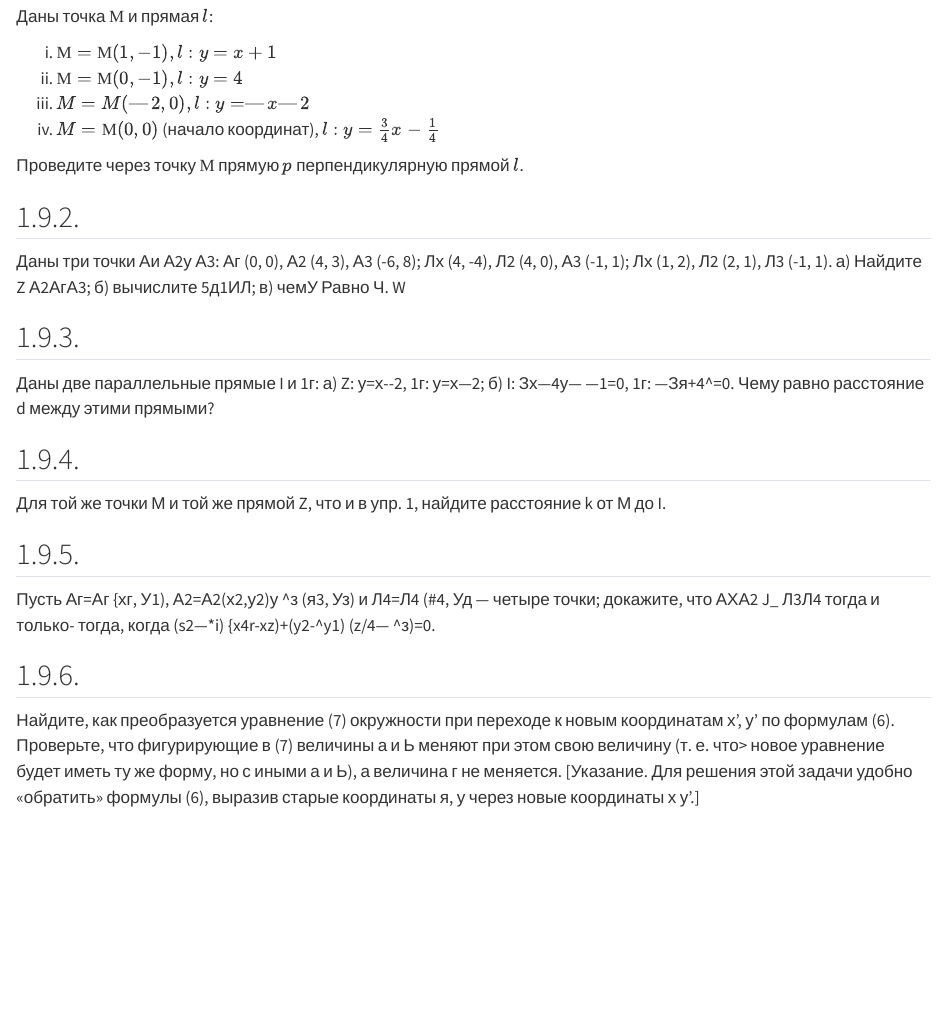
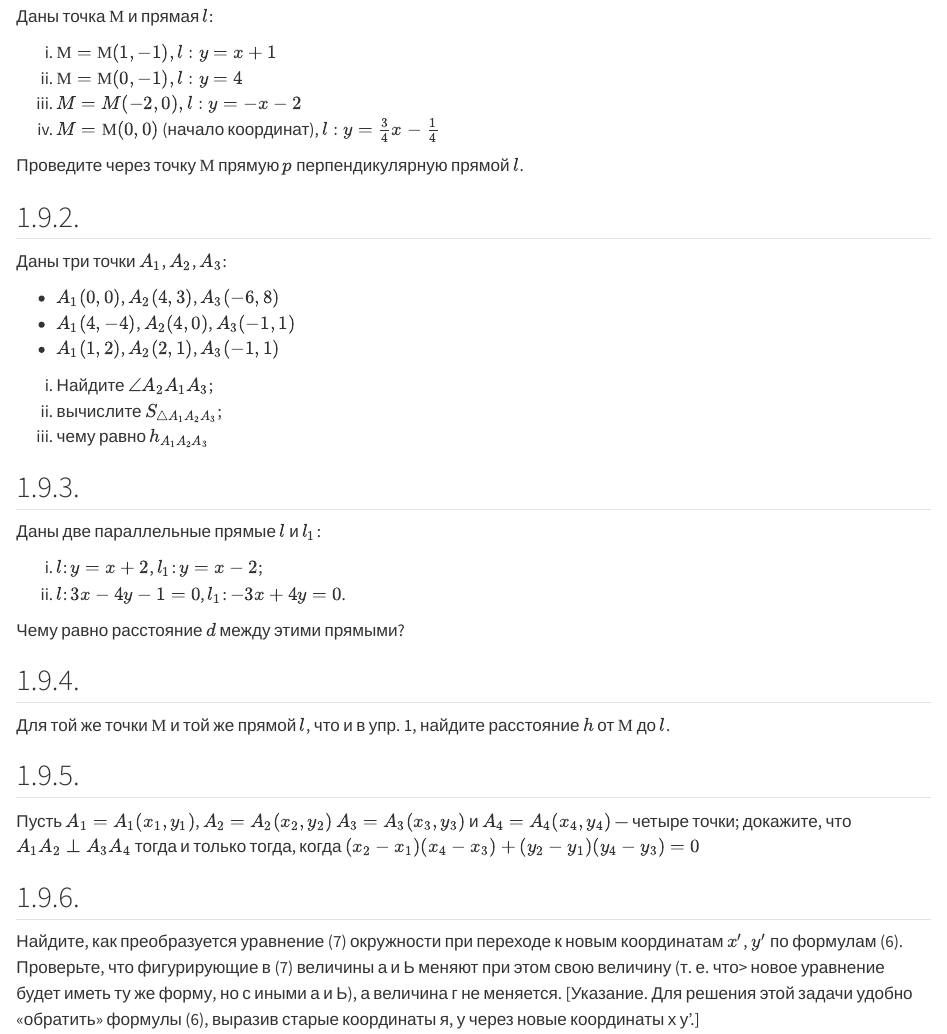
Before and after one commit to kharus/kharus.github.io, a Quarto document (posts/hmfb/exercises-1.9.qmd): the page in a window 1100 px wide, from 220 px down. Rendered offline with R 4.5, knitr and Pandoc in place of Quarto, with nearby package versions.

Commit message:
Partial fixes (#20)

```diff
--- a/posts/hmfb/exercises-1.9.qmd
+++ b/posts/hmfb/exercises-1.9.qmd
@@ -18,37 +18,44 @@ i. $M=М(0, 0)$ (начало координат), $l: y=\frac{3}{4}x-\frac{1}{4
 
 ## 1.9.2.
 
-Даны три точки Аи А2у А3: Аг (0, 0),
-А2 (4, 3), А3 (-6, 8); Лх (4, -4), Л2 (4, 0),
-А3 (-1, 1); Лх (1, 2), Л2 (2, 1), Л3 (-1, 1).
-а) Найдите Z А2АгА3; б) вычислите
-5д1ИЛ; в) чемУ Равно Ч. W
+Даны три точки $A_1$, $A_2$, $A_3$:
+
+- $A_1(0, 0)$, $A_2(4, 3)$, $A_3(-6, 8)$
+- $A_1(4, -4)$, $A_2(4, 0)$, $A_3(-1, 1)$
+- $A_1(1, 2)$, $A_2(2, 1)$, $A_3(-1, 1)$
+
+i) Найдите $\angle A_2 A_1 A_3$;
+ii) вычислите $S_{\triangle A_1 A_2 A_3}$;
+iii) чему равно $h_{A_1 A_2 A_3}$
 
 ## 1.9.3.
 
-Даны две параллельные прямые I
-и 1г: а) Z: у=х-\-2, 1г: у=х—2; б) I: Зх—4у—
-—1=0, 1г: —Зя+4^=0. Чему равно
-расстояние d между этими прямыми?
+Даны две параллельные прямые $l$
+и $l_1$:
+
+i. $l$: $y=x+2$, $l_1$: $y=x-2$;
+ii. $l$: $3x-4y-1=0$, $l_1$: $-3x+4y=0$.
+
+Чему равно расстояние $d$ между этими прямыми?
 
 ## 1.9.4.
-Для той же точки М и той же прямой
-Z, что и в упр. 1, найдите расстояние k от М
-до I.
+Для той же точки $М$ и той же прямой
+$l$, что и в упр. 1, найдите расстояние $h$ от $М$
+до $l$.
 
 ## 1.9.5.
 
-Пусть Аг=Аг {хг, У1), А2=А2(х2,у2)у
-^з (я3, Уз) и Л4=Л4 (#4, Уд — четыре точки;
-докажите, что АХА2 J_ Л3Л4 тогда и только-
+Пусть $A_1=A_1(x_1, y_1)$, $A_2=A_2(x_2, y_2)$
+$A_3=A_3(x_3, y_3)$ и $A_4=A_4(x_4, y_4)$ — четыре точки;
+докажите, что $A_1A_2 \perp A_3A_4$ тогда и только
 тогда, когда
-(s2—*i) {x4r-xz)+(y2-^y1) (z/4— ^з)=0.
+$(x_2-x_1)(x_4-x_3) + (y_2-y_1)(y_4-y_3)=0$
 
 ## 1.9.6.
 
 Найдите, как преобразуется
 уравнение (7) окружности при переходе к новым
-координатам х', у' по формулам (6).
+координатам $x'$, $y'$ по формулам (6).
 Проверьте, что фигурирующие в (7) величины
 а и Ь меняют при этом свою величину (т. е. что>
 новое уравнение будет иметь ту же форму,
```
Also changed, not shown: posts/hmfb/exercises-1.9.qmd (2 more changed lines).
